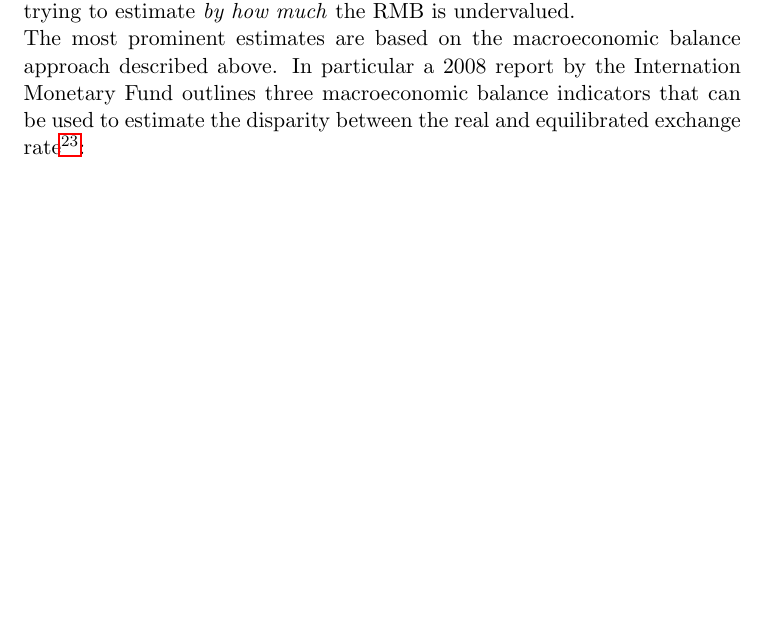
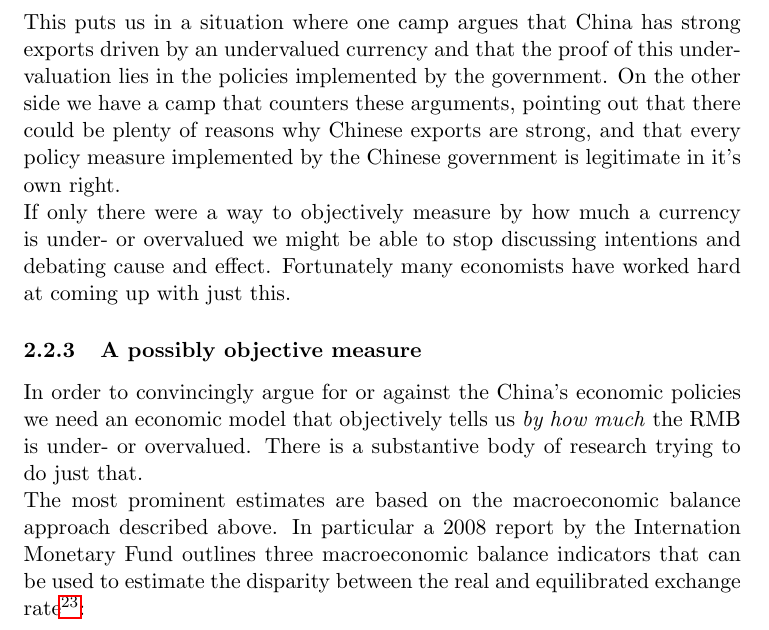
Before and after one commit to arnfred/Yuan-Appreciation, a LaTeX document (yuan.tex, which reads economics.tex): part of page 8 of 24 before the commit and part of page 9 of 25 after it, cut at the place of the change, the shorter picture padded with empty space. Compiled offline with pdfLaTeX.

Commit message:
Linked the text closer together with economics and politics

```diff
--- a/economics.tex
+++ b/economics.tex
@@ -260,16 +276,36 @@ reserves.} Finally, many other countries - among them Japan, Germany and
 Switzerland - run current account surpluses that are as big as China's,
 relative to their GDP.
 
-%fmolo: The difference could be this: is monetary policy used for normal goals (like controlling inflation) or is it used to manipulate the currency? for some countries these goals align (switzerland), but not so for china (inflation is high, and they still sell RMB)
+This puts us in a situation where one camp argues that China has strong
+exports driven by an undervalued currency and that the proof of this
+undervaluation lies in the policies implemented by the government. On
+the other side we have a camp that counters these arguments, pointing
+out that there could be plenty of reasons why Chinese exports are
+strong, and that every policy measure implemented by the Chinese
+government is legitimate in it's own right.
 
-\subsubsection{Maybe, but how much?}
+If only there were a way to objectively measure by how much a currency
+is under- or overvalued we might be able to stop discussing intentions
+and debating cause and effect. Fortunately many economists have worked
+hard at coming up with just this.
 
-Because many economists seem to agree that the RMB was undervalued during several years in the last decade, there is a substantive body of research trying to estimate \emph{by how much} the RMB is undervalued.
+%fmolo: The difference could be this: is monetary policy used for normal
+%goals (like controlling inflation) or is it used to manipulate the
+%currency? for some countries these goals align (switzerland), but not
+%so for china (inflation is high, and they still sell RMB)
 
-The most prominent estimates are based on the macroeconomic balance approach described above. In particular a 2008 report by the
-Internation Monetary Fund outlines three macroeconomic balance indicators that can be used to
-estimate the disparity between the real and equilibrated exchange
-rate\footnote{\cite{pp. 1}{Lee2008}.}:
+\subsubsection{A possibly objective measure}
+
+In order to convincingly argue for or against the China's economic
+policies we need an economic model that objectively tells us \emph{by
+how much} the RMB is under- or overvalued. There is a substantive body
+of research trying to do just that.
+
+The most prominent estimates are based on the macroeconomic balance
+approach described above. In particular a 2008 report by the Internation
+Monetary Fund outlines three macroeconomic balance indicators that can
+be used to estimate the disparity between the real and equilibrated
+exchange rate\footnote{\cite{pp. 1}{Lee2008}.}:
 
 \begin{itemize}
 	\item{\textbf{The current account approach} looks at projections of
```
Also changed, not shown: politics.tex (+68 -17 lines), economics.tex (83 more changed lines).
